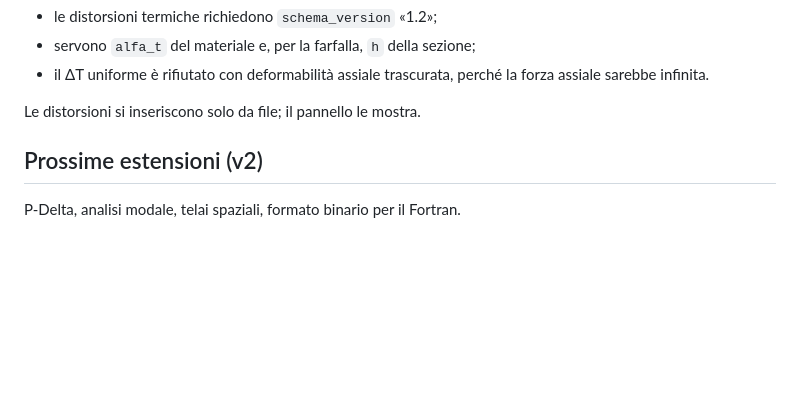
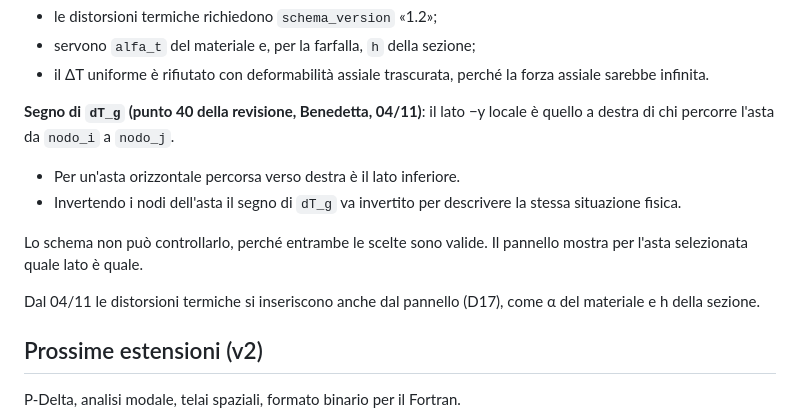
Before and after one commit to marcomedizza/progetto-alessandra, a Markdown page: 01-ARCHITETTURA/SCHEMA_DATI_v1.0.md, the part around the change. Drawn GitHub-style; blank space fills up the shorter version.

Commit message:
Benedetta: segno del ΔT a farfalla nello schema v1.2 (punto 40)
Co-Authored-By: Claude Opus 5.5 <noreply@anthropic.com>
Claude-Session: https://claude.ai/code/session_01EWwtLWXNLAsg57DkREqtAP

```diff
--- a/01-ARCHITETTURA/SCHEMA_DATI_v1.0.md
+++ b/01-ARCHITETTURA/SCHEMA_DATI_v1.0.md
@@ -105,7 +105,13 @@ Distorsioni termiche sulle aste: `casi_di_carico[].carichi_termici[]` con `asta`
 - servono `alfa_t` del materiale e, per la farfalla, `h` della sezione;
 - il ΔT uniforme è rifiutato con deformabilità assiale trascurata, perché la forza assiale sarebbe infinita.
 
-Le distorsioni si inseriscono solo da file; il pannello le mostra.
+**Segno di `dT_g` (punto 40 della revisione, Benedetta, 04/11)**: il lato −y locale è quello a destra di chi percorre l'asta da `nodo_i` a `nodo_j`.
+- Per un'asta orizzontale percorsa verso destra è il lato inferiore.
+- Invertendo i nodi dell'asta il segno di `dT_g` va invertito per descrivere la stessa situazione fisica.
+
+Lo schema non può controllarlo, perché entrambe le scelte sono valide. Il pannello mostra per l'asta selezionata quale lato è quale.
+
+Dal 04/11 le distorsioni termiche si inseriscono anche dal pannello (D17), come α del materiale e h della sezione.
 
 ## Prossime estensioni (v2)
 
```
